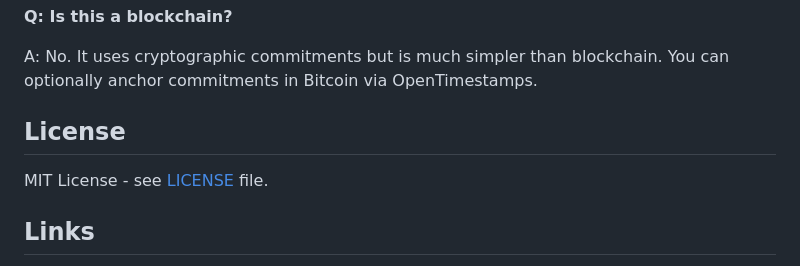
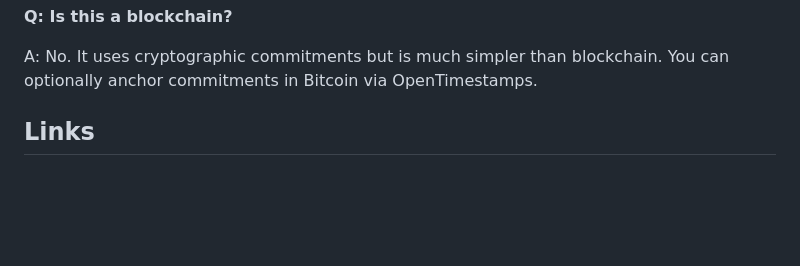
Before and after one commit to RayanOgh/psi-commit, a Markdown page: README.md, the part around the change. Drawn GitHub-style; blank space fills up the shorter version.

```diff
--- a/README.md
+++ b/README.md
@@ -178,9 +178,6 @@ A: Yes. If you lose your key, you cannot prove what you committed to. This is by
 
 A: No. It uses cryptographic commitments but is much simpler than blockchain. You can optionally anchor commitments in Bitcoin via OpenTimestamps.
 
-## License
-
-MIT License - see [LICENSE](LICENSE) file.
 
 ## Links
 
```
